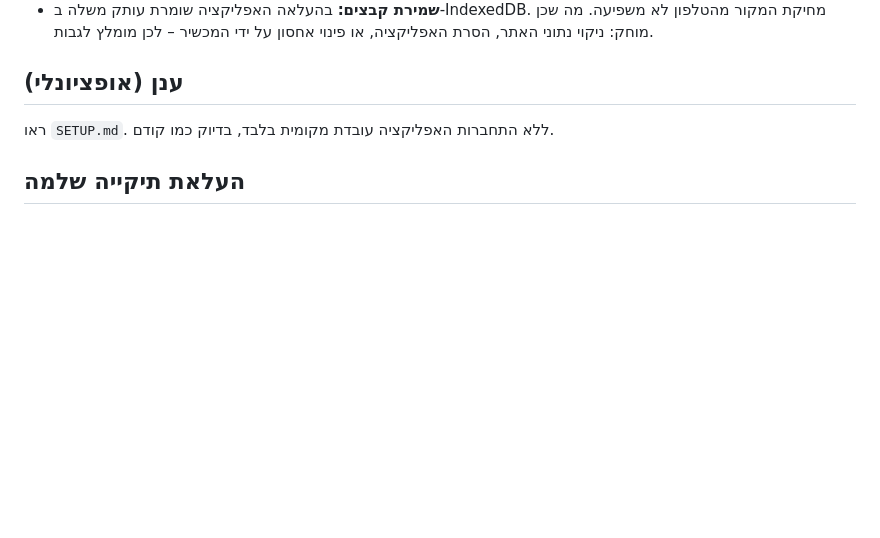
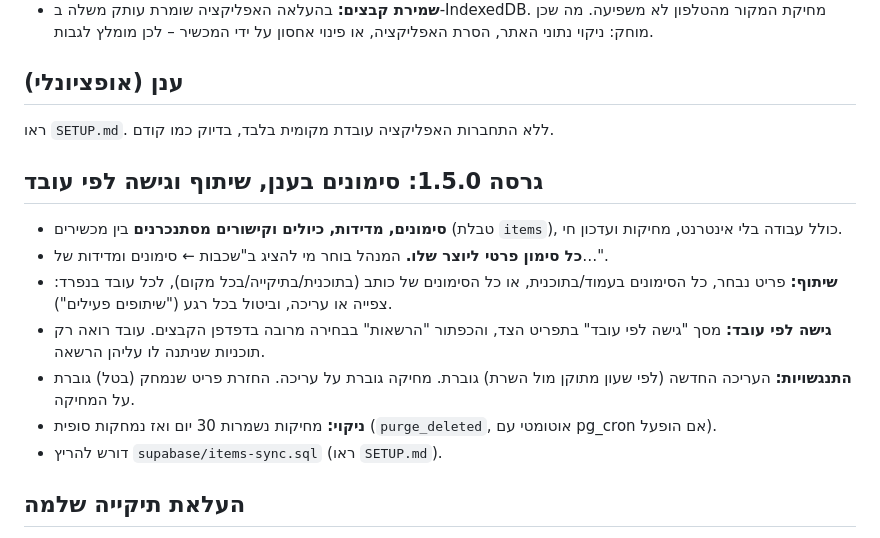
Before and after one commit to DavidOrenDeveloper/ShowPlans, a Markdown page: README.md, the part around the change. Drawn GitHub-style; blank space fills up the shorter version.

```diff
--- a/README.md
+++ b/README.md
@@ -47,6 +47,15 @@
 ## ענן (אופציונלי)
 ראו `SETUP.md`. ללא התחברות האפליקציה עובדת מקומית בלבד, בדיוק כמו קודם.
 
+## גרסה 1.5.0: סימונים בענן, שיתוף וגישה לפי עובד
+- **סימונים, מדידות, כיולים וקישורים מסתנכרנים** בין מכשירים (טבלת `items`), כולל עבודה בלי אינטרנט, מחיקות ועדכון חי.
+- **כל סימון פרטי ליוצר שלו.** המנהל בוחר מי להציג ב"שכבות ← סימונים ומדידות של…".
+- **שיתוף:** פריט נבחר, כל הסימונים בעמוד/בתוכנית, או כל הסימונים של כותב (בתוכנית/בתיקייה/בכל מקום), לכל עובד בנפרד: צפייה או עריכה, וביטול בכל רגע ("שיתופים פעילים").
+- **גישה לפי עובד:** מסך "גישה לפי עובד" בתפריט הצד, והכפתור "הרשאות" בבחירה מרובה בדפדפן הקבצים. עובד רואה רק תוכניות שניתנה לו עליהן הרשאה.
+- **התנגשויות:** העריכה החדשה (לפי שעון מתוקן מול השרת) גוברת. מחיקה גוברת על עריכה. החזרת פריט שנמחק (בטל) גוברת על המחיקה.
+- **ניקוי:** מחיקות נשמרות 30 יום ואז נמחקות סופית (`purge_deleted`, אוטומטי עם pg_cron אם הופעל).
+- דורש להריץ `supabase/items-sync.sql` (ראו `SETUP.md`).
+
 ## העלאת תיקייה שלמה
 - **מחשב:** גוררים תיקייה (או כמה) לחלון האפליקציה, או "חדש ← העלאת תיקייה שלמה". המבנה נשמר (כולל תיקיות ריקות בגרירה/ב-Chrome). קבצים שאינם PDF מדולגים, וקבצים שכבר קיימים באותה תיקייה (לפי שם) לא מוכפלים.
 - **טלפון:** דפדפני הטלפון לרוב לא מאפשרים לבחור תיקייה שלמה. הדרך האמינה: לדחוס את התיקייה ל-ZIP ולהעלות אותו דרך "העלאת ZIP עם מבנה תיקיות" (שמות בעברית: ZIP של Windows 10+/7-Zip בקידוד UTF-8 תקין; ארכיונים מעל 4GB לא נתמכים).
```
Also changed, not shown: SETUP.md (+17 -9 lines).
